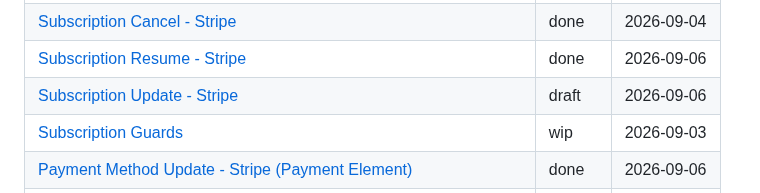
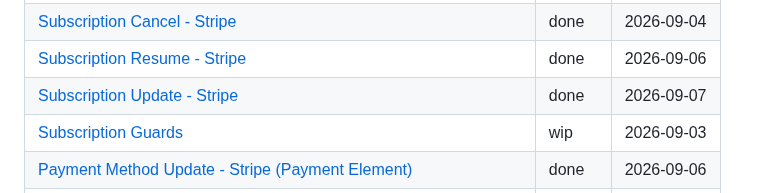
Before and after one commit to websanova/starter-flows, a Markdown page: README.md, the part around the change. Drawn GitHub-style.

Commit message:
Update subscription stripe update to done status.

```diff
--- a/README.md
+++ b/README.md
@@ -13,7 +13,7 @@ Feature flow specs and setup docs for the starter projects.
 | [Subscription Create - Stripe (Checkout Sessions, Payment Element)](flows/subscription/stripe/Create.md) | done | 2026-09-04 |
 | [Subscription Cancel - Stripe](flows/subscription/stripe/Cancel.md) | done | 2026-09-04 |
 | [Subscription Resume - Stripe](flows/subscription/stripe/Resume.md) | done | 2026-09-06 |
-| [Subscription Update - Stripe](flows/subscription/stripe/Update.md) | draft | 2026-09-06 |
+| [Subscription Update - Stripe](flows/subscription/stripe/Update.md) | done | 2026-09-07 |
 | [Subscription Guards](flows/subscription/Guards.md) | wip | 2026-09-03 |
 | [Payment Method Update - Stripe (Payment Element)](flows/payment-method/stripe/Update.md) | done | 2026-09-06 |
 | [Payment Method Delete - Stripe](flows/payment-method/stripe/Delete.md) | done | 2026-09-03 |
```
Also changed, not shown: 1 other file.
